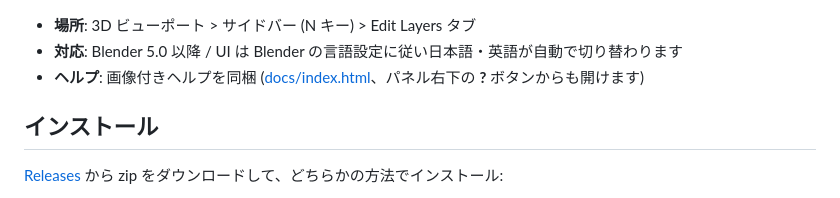
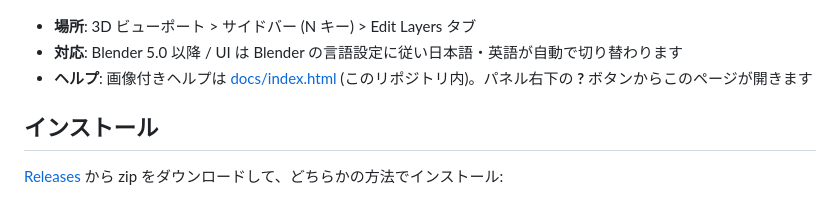
Before and after one commit to yyamada722/edit_layers, a Markdown page: README.md, the part around the change. Drawn GitHub-style.

```diff
--- a/README.md
+++ b/README.md
@@ -8,7 +8,7 @@
 
 - **場所**: 3D ビューポート > サイドバー (N キー) > Edit Layers タブ
 - **対応**: Blender 5.0 以降 / UI は Blender の言語設定に従い日本語・英語が自動で切り替わります
-- **ヘルプ**: 画像付きヘルプを同梱 ([docs/index.html](docs/index.html)、パネル右下の **?** ボタンからも開けます)
+- **ヘルプ**: 画像付きヘルプは [docs/index.html](docs/index.html) (このリポジトリ内)。パネル右下の **?** ボタンからこのページが開きます
 
 ## インストール
 
```
Also changed, not shown: DEVELOPMENT.md (+16 -1 lines), docs/images/panel_recording.png, docs/images/panel_rescue.png, docs/images/viewport_compare.png, docs/images/viewport_influence.png, 14 other files.
